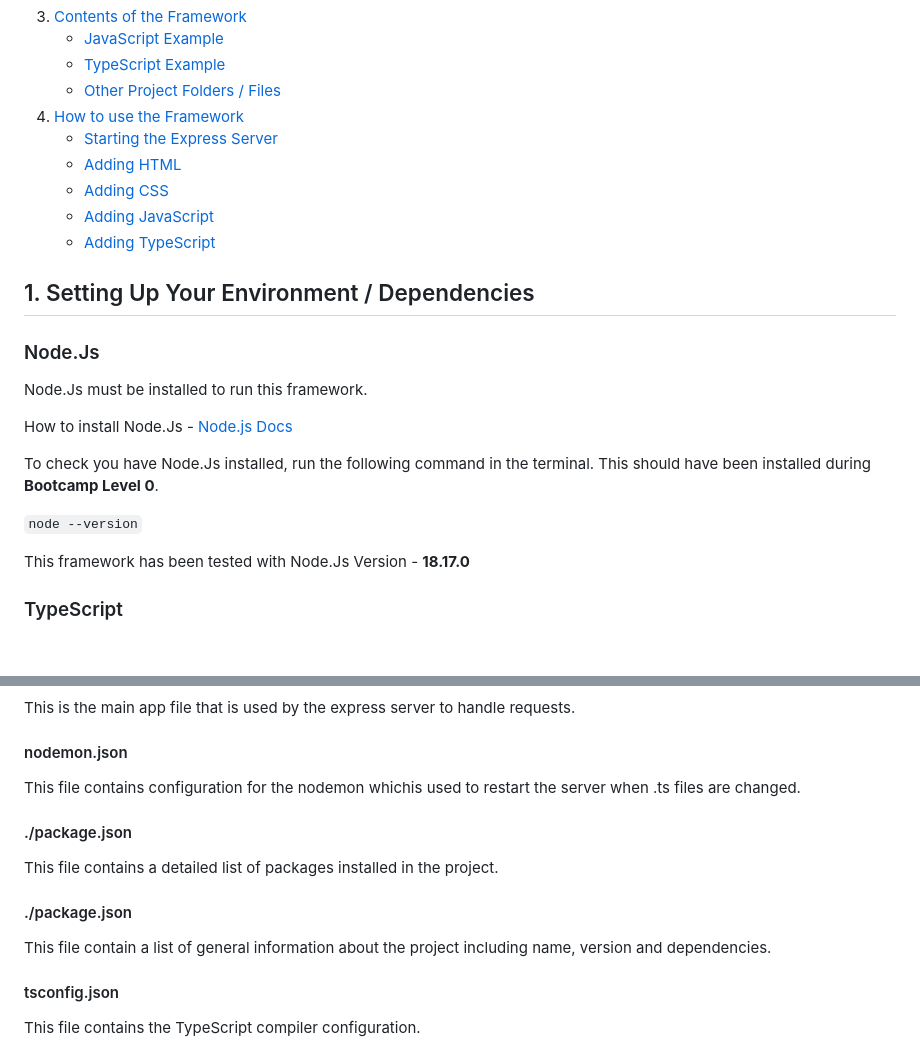
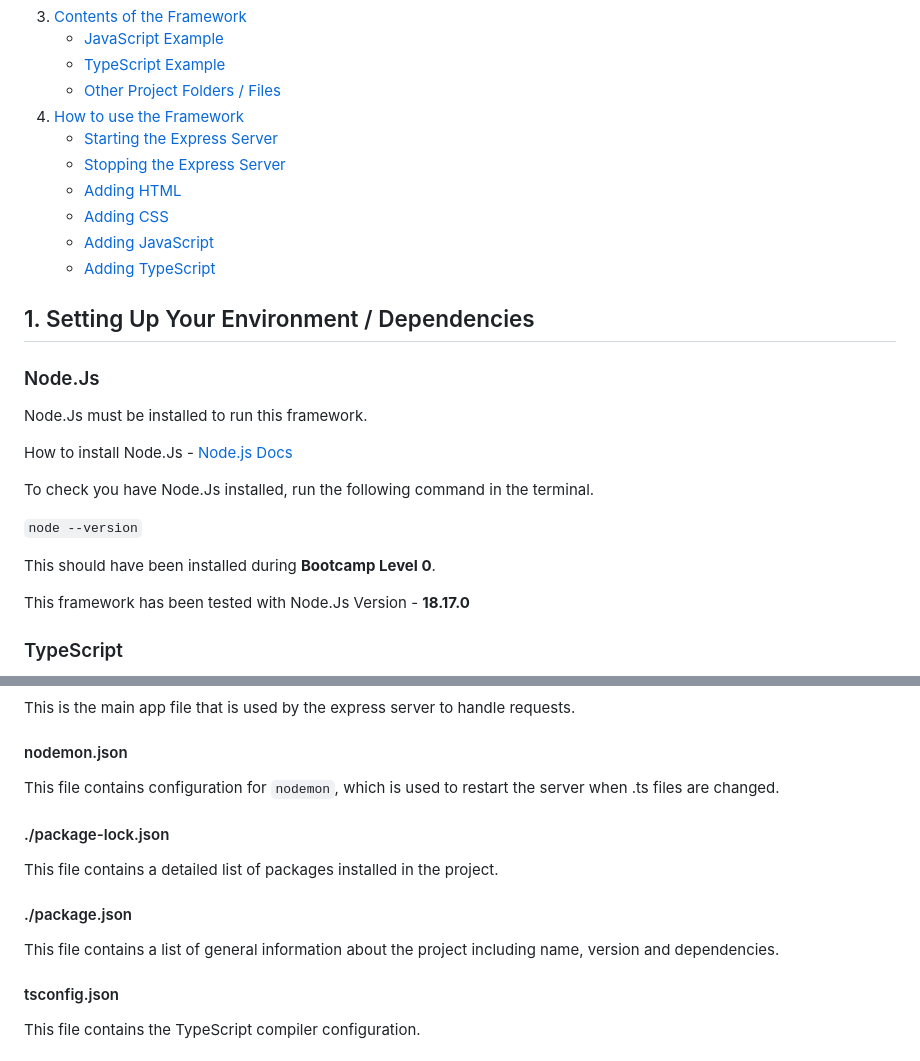
Before and after one commit to DN-Bootcamp/DN-Basic-Web-Framework-TS, a Markdown page: README.md, 2 parts joined by grey strips. Rendered like a GitHub page; blank space fills up the shorter version.

```diff
--- a/README.md
+++ b/README.md
@@ -16,6 +16,7 @@ What are Web Frameworks? - [mdn web docs](https://developer.mozilla.org/en-US/do
     - [Other Project Folders / Files](#other-project-folders--files)
 4. [How to use the Framework](#4-how-to-use-the-framework)
     - [Starting the Express Server](#starting-the-express-server)
+    - [Stopping the Express Server](#stopping-the-express-server)
     - [Adding HTML](#adding-html)
     - [Adding CSS](#adding-css)
     - [Adding JavaScript](#adding-javascript)
@@ -28,9 +29,11 @@ Node.Js must be installed to run this framework.
 
 How to install Node.Js - [Node.js Docs](https://nodejs.dev/en/learn/how-to-install-nodejs/)
 
-To check you have Node.Js installed, run the following command in the terminal. This should have been installed during **Bootcamp Level 0**.
+To check you have Node.Js installed, run the following command in the terminal.
 
 `node --version`
+
+This should have been installed during **Bootcamp Level 0**.
 
 This framework has been tested with Node.Js Version - **18.17.0**
 
@@ -89,11 +92,11 @@ This file contains a list of files that will be excluded from the projects repos
 #### ./app.ts
 This is the main app file that is used by the express server to handle requests.
 #### nodemon.json
-This file contains configuration for the nodemon whichis used to restart the server when .ts files are changed.
-#### ./package.json
+This file contains configuration for `nodemon`, which is used to restart the server when .ts files are changed.
+#### ./package-lock.json
 This file contains a detailed list of packages installed in the project.
 #### ./package.json
-This file contain a list of general information about the project including name, version and dependencies.
+This file contains a list of general information about the project including name, version and dependencies.
 #### tsconfig.json
 This file contains the TypeScript compiler configuration.
 
```
Also changed, not shown: other parts of README.md (+10 -10 lines).
